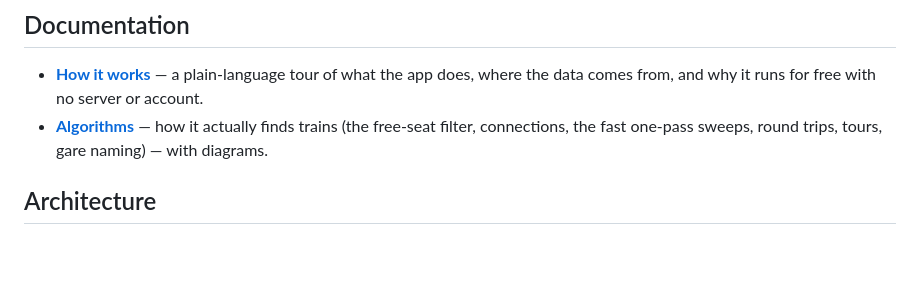
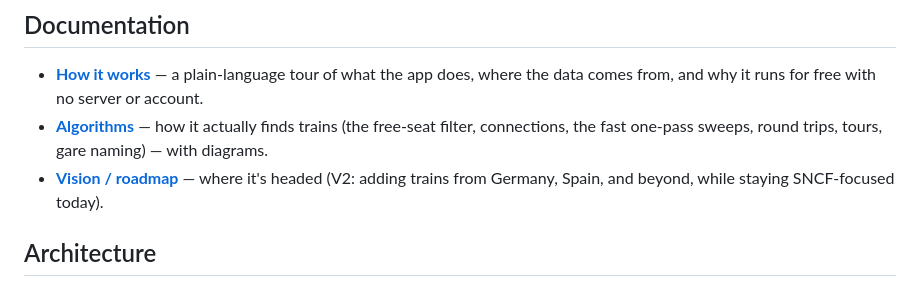
Before and after one commit to davd-gzl/MAX-Finder, a Markdown page: README.md, the part around the change. Rendered like a GitHub page; blank space fills up the shorter version.

```diff
--- a/README.md
+++ b/README.md
@@ -50,6 +50,8 @@ This app is a frontend over that dataset. No backend, no accounts, no cost.
   where the data comes from, and why it runs for free with no server or account.
 - **[Algorithms](docs/algorithms.md)** — how it actually finds trains (the free-seat filter,
   connections, the fast one-pass sweeps, round trips, tours, gare naming) — with diagrams.
+- **[Vision / roadmap](VISION.md)** — where it's headed (V2: adding trains from Germany,
+  Spain, and beyond, while staying SNCF-focused today).
 
 ## Architecture
 
```
Also changed, not shown: VISION.md (added, +85 -0 lines).
